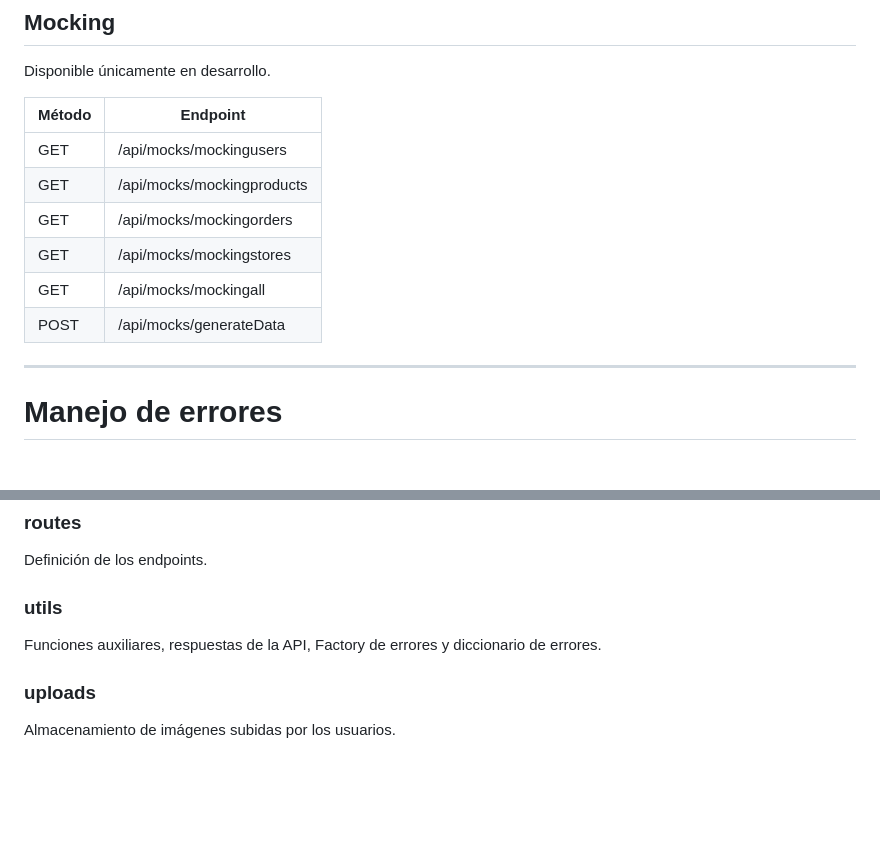
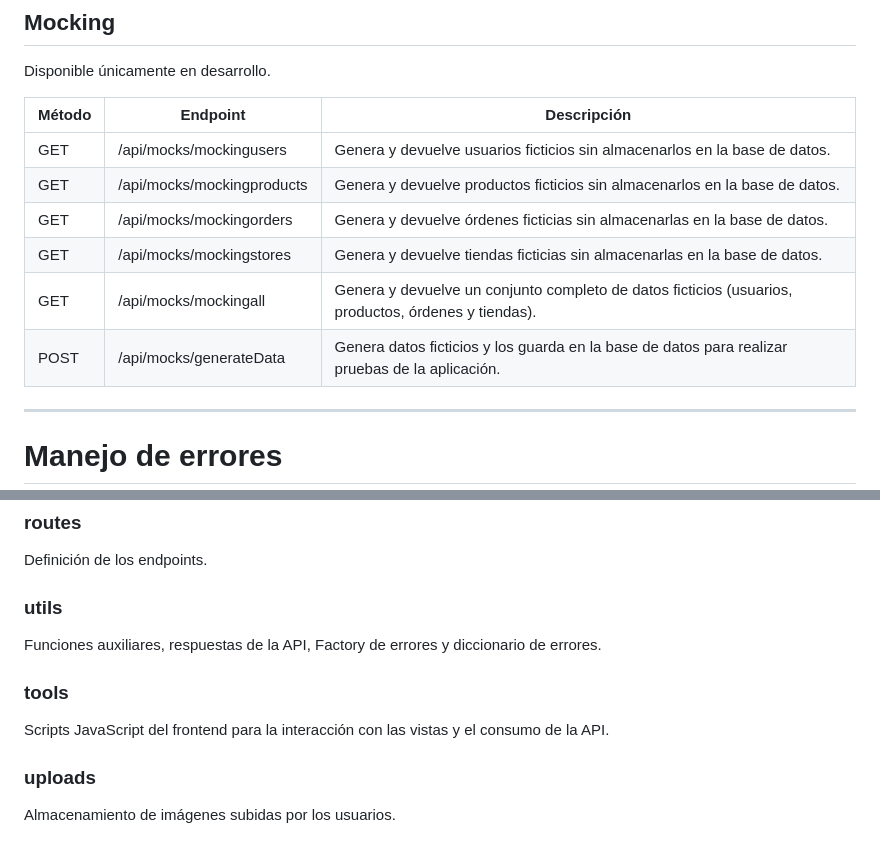
Before and after one commit to DanielaPonce25-gato/Negocio-Backend-3, a Markdown page: README.md, 2 parts joined by grey strips. Rendered like a GitHub page; blank space fills up the shorter version.

```diff
--- a/README.md
+++ b/README.md
@@ -168,14 +168,14 @@ http://localhost:8000
 
 Disponible únicamente en desarrollo.
 
-| Método | Endpoint |
-|---------|----------|
-| GET | /api/mocks/mockingusers |
-| GET | /api/mocks/mockingproducts |
-| GET | /api/mocks/mockingorders |
-| GET | /api/mocks/mockingstores |
-| GET | /api/mocks/mockingall |
-| POST | /api/mocks/generateData |
+| Método | Endpoint |  Descripción |
+|---------|----------|-----------------------------------------------------------------------------------------------------------------------------------------------|
+| GET | /api/mocks/mockingusers |    Genera y devuelve usuarios ficticios sin almacenarlos en la base de datos.
+| GET | /api/mocks/mockingproducts |    Genera y devuelve productos ficticios sin almacenarlos en la base de datos.
+| GET | /api/mocks/mockingorders |    Genera y devuelve órdenes ficticias sin almacenarlas en la base de datos.
+| GET | /api/mocks/mockingstores |    Genera y devuelve tiendas ficticias sin almacenarlas en la base de datos.
+| GET | /api/mocks/mockingall |    Genera y devuelve un conjunto completo de datos ficticios (usuarios, productos, órdenes y tiendas).
+| POST | /api/mocks/generateData |    Genera datos ficticios y los guarda en la base de datos para realizar pruebas de la aplicación.
 
 ---
 
@@ -296,6 +296,10 @@ Definición de los endpoints.
 
 Funciones auxiliares, respuestas de la API, Factory de errores y diccionario de errores.
 
+### tools
+
+Scripts JavaScript del frontend para la interacción con las vistas y el consumo de la API.
+
 ### uploads
 
 Almacenamiento de imágenes subidas por los usuarios.
```
Also changed, not shown: other parts of README.md (+34 -34 lines).
